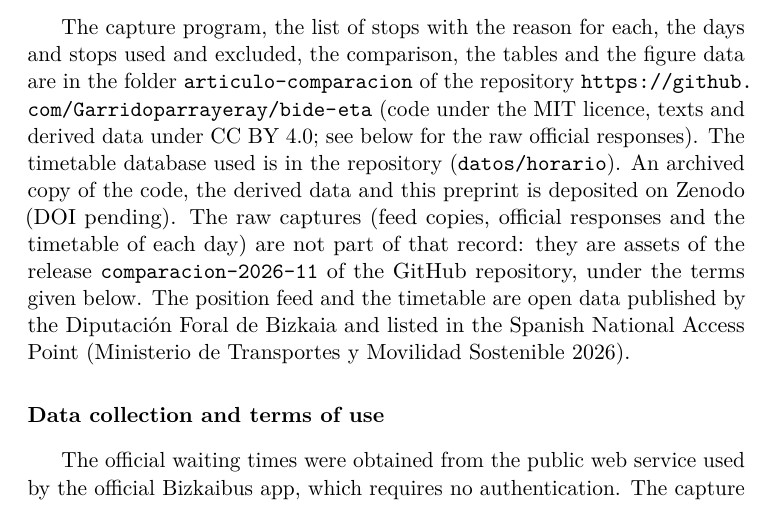
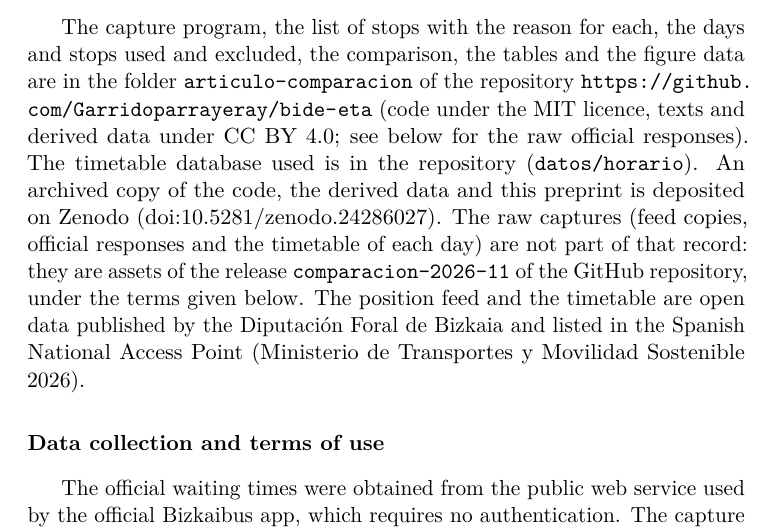
Before and after one commit to Garridoparrayeray/bide-eta, a LaTeX paper (articulo-comparacion/articulo.tex): part of page 21 of 31, cut so that both start at the same text. The pictures show the PDF file articulo-comparacion/articulo.pdf that the author committed with the source.

Commit message:
Artículo 2: DOI de Zenodo 10.5281/zenodo.24286027 en los dos PDF

```diff
--- a/articulo-comparacion/articulo.tex
+++ b/articulo-comparacion/articulo.tex
@@ -32,7 +32,7 @@
 \makeatother
 
 % DOI de los registros de Zenodo: se rellenan al depositar.
-\newcommand{\doidatos}{DOI pending}
+\newcommand{\doidatos}{doi:10.5281/zenodo.24286027}
 
 \begin{document}
 
```
Also changed, not shown: articulo-comparacion/articulo-lectura.tex (+1 -1 lines), articulo-comparacion/articulo-lectura.pdf, articulo-comparacion/articulo.pdf.
